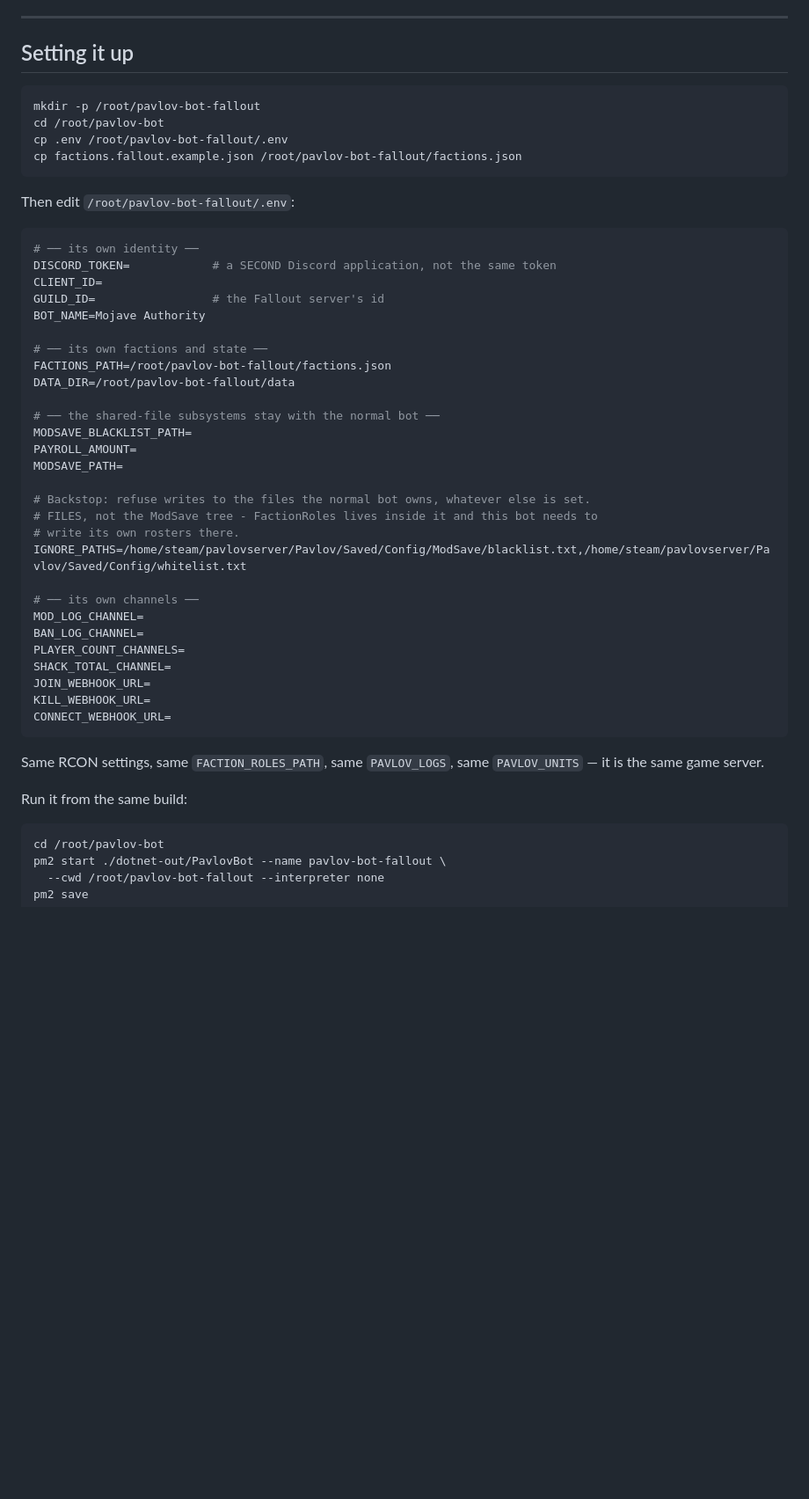
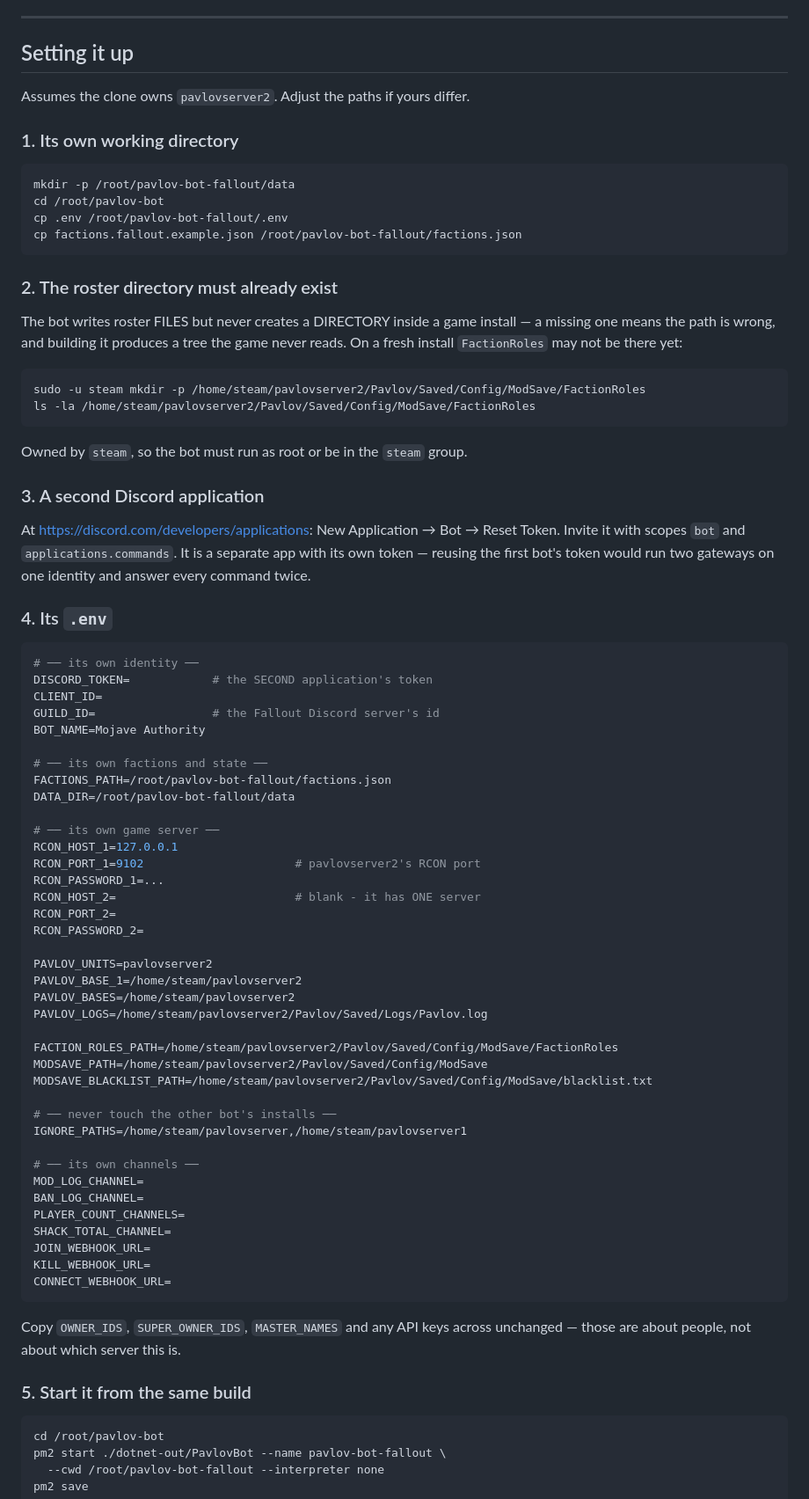
Before and after one commit to bs9zw69ff9-source/dhxguhjjjhh, a Markdown page: SECOND-BOT.md, the part around one of its changes. Shown at 88% size. GitHub-like rendering; blank space fills up the shorter version.

Commit message:
Rewrite the Fallout bot setup for its own install

````diff
--- a/SECOND-BOT.md
+++ b/SECOND-BOT.md
@@ -208,35 +208,69 @@ state rather than just duplicating work.
 
 ## Setting it up
 
+Assumes the clone owns `pavlovserver2`. Adjust the paths if yours differ.
+
+### 1. Its own working directory
+
 ```bash
-mkdir -p /root/pavlov-bot-fallout
+mkdir -p /root/pavlov-bot-fallout/data
 cd /root/pavlov-bot
 cp .env /root/pavlov-bot-fallout/.env
 cp factions.fallout.example.json /root/pavlov-bot-fallout/factions.json
 ```
 
-Then edit `/root/pavlov-bot-fallout/.env`:
+### 2. The roster directory must already exist
+
+The bot writes roster FILES but never creates a DIRECTORY inside a game install — a missing
+one means the path is wrong, and building it produces a tree the game never reads. On a fresh
+install `FactionRoles` may not be there yet:
+
+```bash
+sudo -u steam mkdir -p /home/steam/pavlovserver2/Pavlov/Saved/Config/ModSave/FactionRoles
+ls -la /home/steam/pavlovserver2/Pavlov/Saved/Config/ModSave/FactionRoles
+```
+
+Owned by `steam`, so the bot must run as root or be in the `steam` group.
+
+### 3. A second Discord application
+
+At <https://discord.com/developers/applications>: New Application → Bot → Reset Token. Invite
+it with scopes `bot` and `applications.commands`. It is a separate app with its own token —
+reusing the first bot's token would run two gateways on one identity and answer every command
+twice.
+
+### 4. Its `.env`
 
 ```bash
 # ── its own identity ──
-DISCORD_TOKEN=            # a SECOND Discord application, not the same token
+DISCORD_TOKEN=            # the SECOND application's token
 CLIENT_ID=
-GUILD_ID=                 # the Fallout server's id
+GUILD_ID=                 # the Fallout Discord server's id
 BOT_NAME=Mojave Authority
 
 # ── its own factions and state ──
 FACTIONS_PATH=/root/pavlov-bot-fallout/factions.json
 DATA_DIR=/root/pavlov-bot-fallout/data
 
-# ── the shared-file subsystems stay with the normal bot ──
-MODSAVE_BLACKLIST_PATH=
-PAYROLL_AMOUNT=
-MODSAVE_PATH=
+# ── its own game server ──
+RCON_HOST_1=127.0.0.1
+RCON_PORT_1=9102                      # pavlovserver2's RCON port
+RCON_PASSWORD_1=...
+RCON_HOST_2=                          # blank - it has ONE server
+RCON_PORT_2=
+RCON_PASSWORD_2=
 
-# Backstop: refuse writes to the files the normal bot owns, whatever else is set.
-# FILES, not the ModSave tree - FactionRoles lives inside it and this bot needs to
-# write its own rosters there.
-IGNORE_PATHS=/home/steam/pavlovserver/Pavlov/Saved/Config/ModSave/blacklist.txt,/home/steam/pavlovserver/Pavlov/Saved/Config/whitelist.txt
+PAVLOV_UNITS=pavlovserver2
+PAVLOV_BASE_1=/home/steam/pavlovserver2
+PAVLOV_BASES=/home/steam/pavlovserver2
+PAVLOV_LOGS=/home/steam/pavlovserver2/Pavlov/Saved/Logs/Pavlov.log
+
+FACTION_ROLES_PATH=/home/steam/pavlovserver2/Pavlov/Saved/Config/ModSave/FactionRoles
+MODSAVE_PATH=/home/steam/pavlovserver2/Pavlov/Saved/Config/ModSave
+MODSAVE_BLACKLIST_PATH=/home/steam/pavlovserver2/Pavlov/Saved/Config/ModSave/blacklist.txt
+
+# ── never touch the other bot's installs ──
+IGNORE_PATHS=/home/steam/pavlovserver,/home/steam/pavlovserver1
 
 # ── its own channels ──
 MOD_LOG_CHANNEL=
@@ -248,10 +282,10 @@ KILL_WEBHOOK_URL=
 CONNECT_WEBHOOK_URL=
 ```
 
-Same RCON settings, same `FACTION_ROLES_PATH`, same `PAVLOV_LOGS`, same `PAVLOV_UNITS` —
-it is the same game server.
+Copy `OWNER_IDS`, `SUPER_OWNER_IDS`, `MASTER_NAMES` and any API keys across unchanged — those
+are about people, not about which server this is.
 
-Run it from the same build:
+### 5. Start it from the same build
 
 ```bash
 cd /root/pavlov-bot
````
Also changed, not shown: other parts of SECOND-BOT.md (+5 -1 lines).
